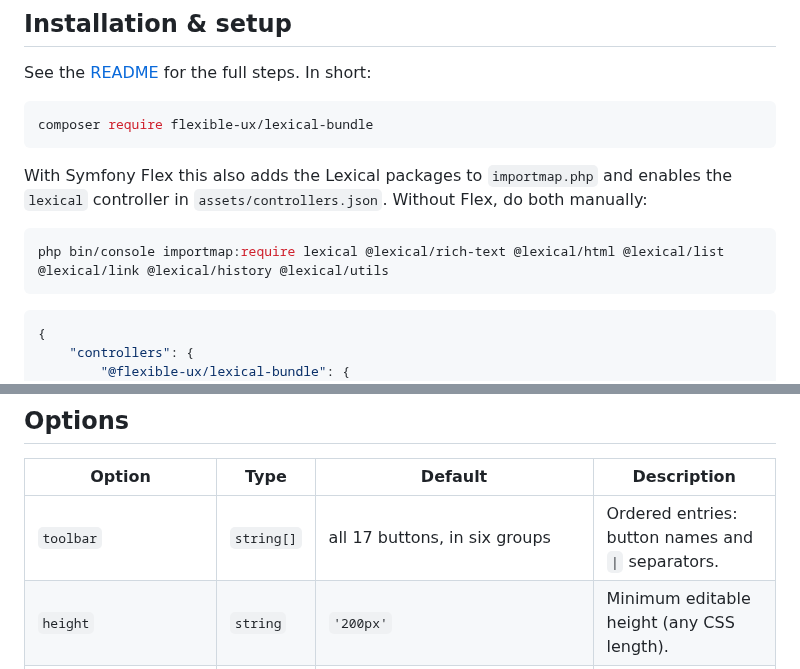
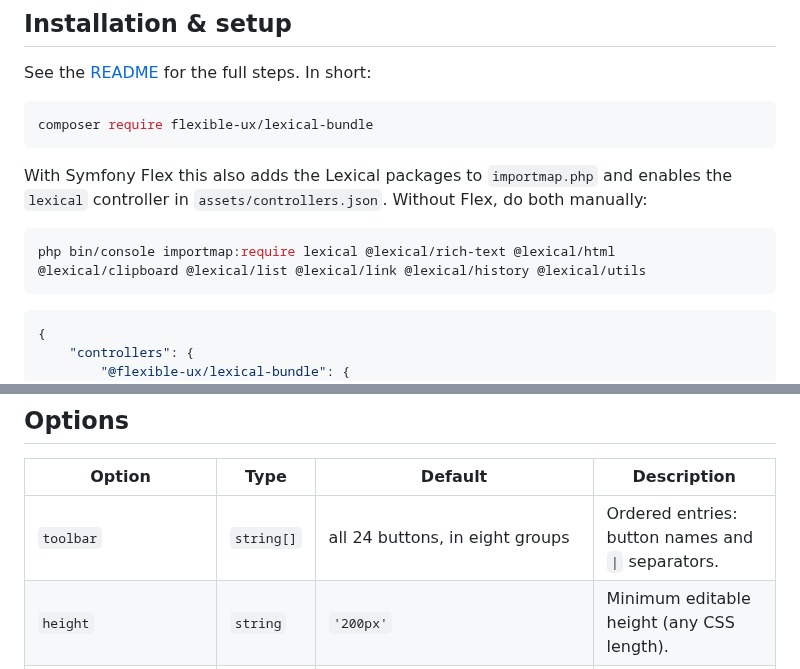
Before and after one commit to Flexible-User-Experience/lexical-bundle, a Markdown page: docs/index.md, 2 parts joined by grey strips. Rendered like a GitHub page.

````diff
--- a/docs/index.md
+++ b/docs/index.md
@@ -28,7 +28,7 @@ With Symfony Flex this also adds the Lexical packages to `importmap.php` and ena
 controller in `assets/controllers.json`. Without Flex, do both manually:
 
 ```console
-php bin/console importmap:require lexical @lexical/rich-text @lexical/html @lexical/list @lexical/link @lexical/history @lexical/utils
+php bin/console importmap:require lexical @lexical/rich-text @lexical/html @lexical/clipboard @lexical/list @lexical/link @lexical/history @lexical/utils
 ```
 
 ```json
@@ -69,7 +69,7 @@ to a `string`/`text` property like any textarea.
 
 | Option                 | Type       | Default                           | Description                               |
 |------------------------|------------|-----------------------------------|-------------------------------------------|
-| `toolbar`              | `string[]` | all 17 buttons, in six groups     | Ordered entries: button names and `\|` separators. |
+| `toolbar`              | `string[]` | all 24 buttons, in eight groups   | Ordered entries: button names and `\|` separators. |
 | `height`               | `string`   | `'200px'`                         | Minimum editable height (any CSS length). |
 | `allowed_link_schemes` | `string[]` | `['http','https','mailto','tel']` | URL schemes the link modal accepts.       |
 
````
Also changed, not shown: other parts of docs/index.md (+36 -6 lines), CHANGELOG.md (+39 -0 lines), README.md (+16 -8 lines), docs/screenshot.png.
